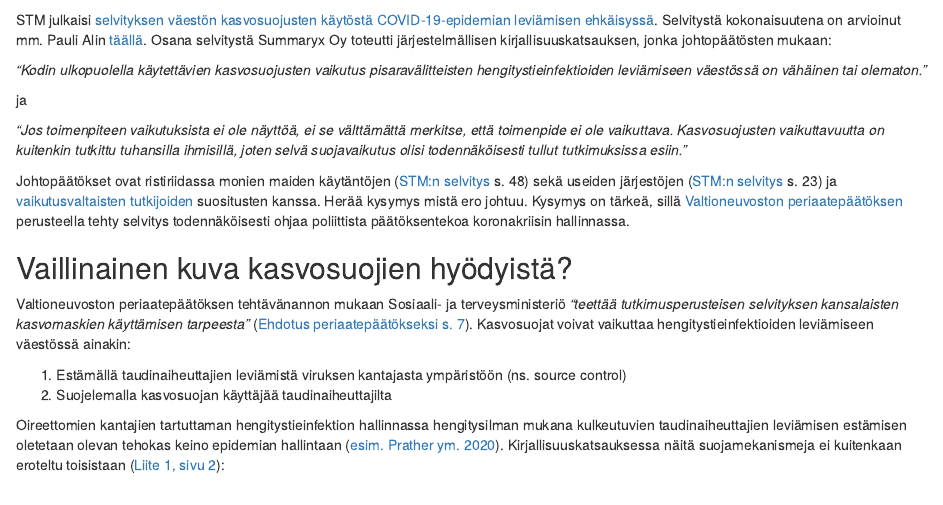
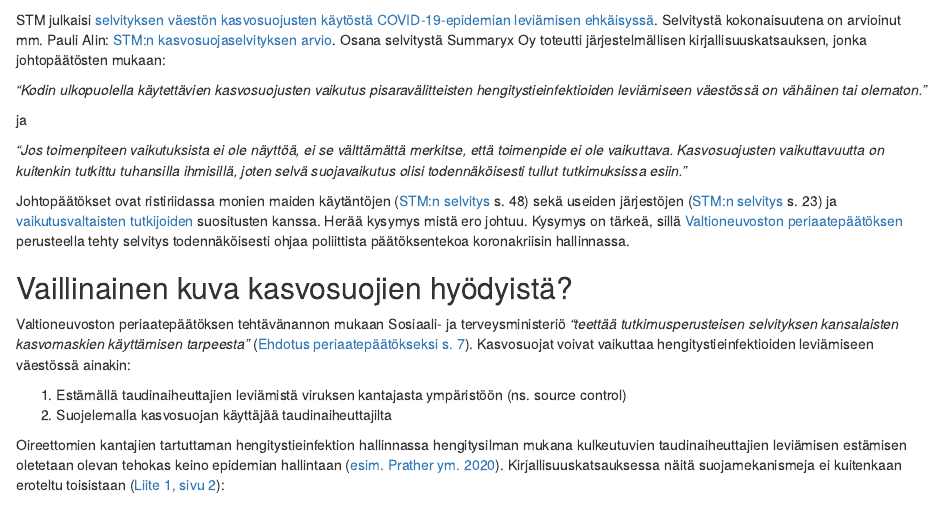
Before and after one commit to jsalminen/Blog, an R Markdown document (content/post/2020-05-31-review-review.Rmd): the page in a window 1100 px wide, from 240 px down. Rendered offline with R 4.5, knitr and Pandoc, with nearby package versions; some code elsewhere in the file could not run offline.

Commit message:
Modify link text on review

````diff
--- a/content/post/2020-05-31-review-review.Rmd
+++ b/content/post/2020-05-31-review-review.Rmd
@@ -29,7 +29,7 @@ results <- results %>%
 ```
 
 
-STM julkaisi [selvityksen väestön kasvosuojusten käytöstä COVID-19-epidemian leviämisen ehkäisyssä](http://urn.fi/URN:ISBN:978-952-00-5421-2). Selvitystä kokonaisuutena on arvioinut mm. Pauli Alin [täällä](https://sdrstrm.blogspot.com/2020/05/stmn-kasvosuojaselvityksen-arvio.html). Osana selvitystä Summaryx Oy toteutti järjestelmällisen kirjallisuuskatsauksen, jonka johtopäätösten mukaan:
+STM julkaisi [selvityksen väestön kasvosuojusten käytöstä COVID-19-epidemian leviämisen ehkäisyssä](http://urn.fi/URN:ISBN:978-952-00-5421-2). Selvitystä kokonaisuutena on arvioinut mm. Pauli Alin: [STM:n kasvosuojaselvityksen arvio](https://sdrstrm.blogspot.com/2020/05/stmn-kasvosuojaselvityksen-arvio.html). Osana selvitystä Summaryx Oy toteutti järjestelmällisen kirjallisuuskatsauksen, jonka johtopäätösten mukaan:
 
 *"Kodin ulkopuolella käytettävien kasvosuojusten vaikutus pisaravälitteisten hengitystieinfektioiden leviämiseen väestössä on vähäinen tai olematon."*
 
````
Also changed, not shown: content/post/2020-05-31-review-review.html.
